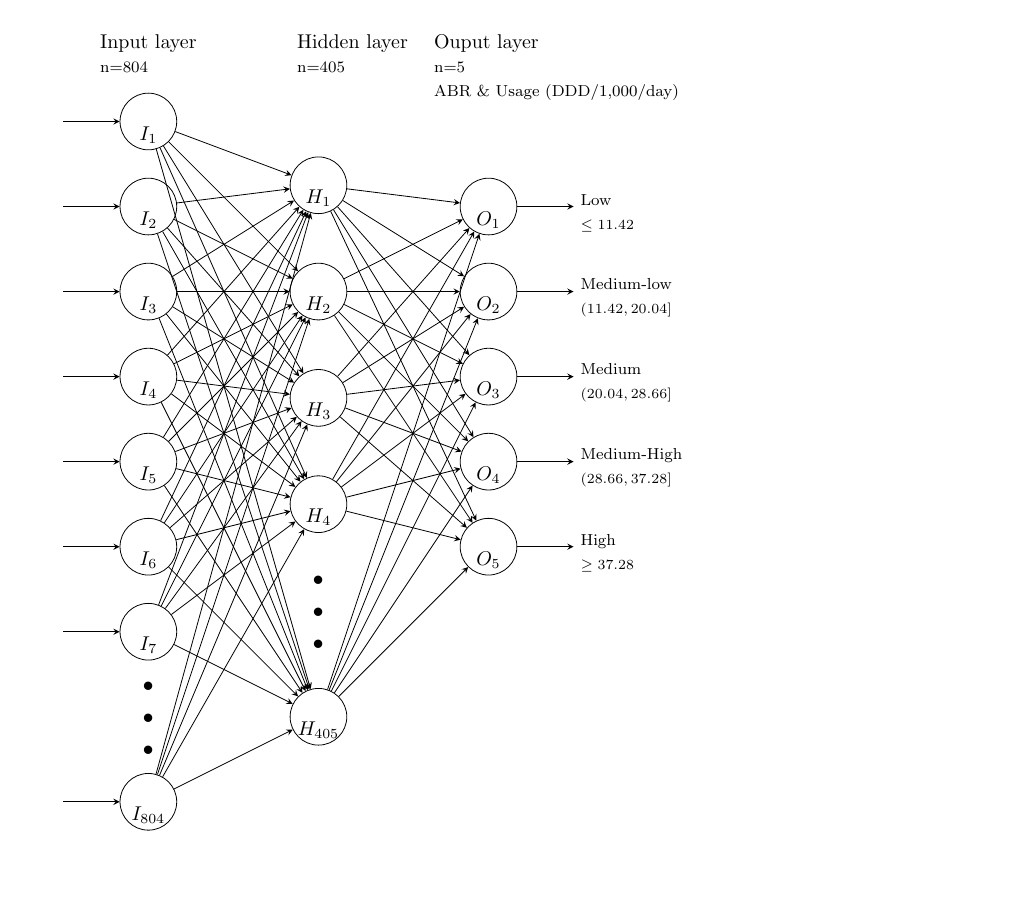
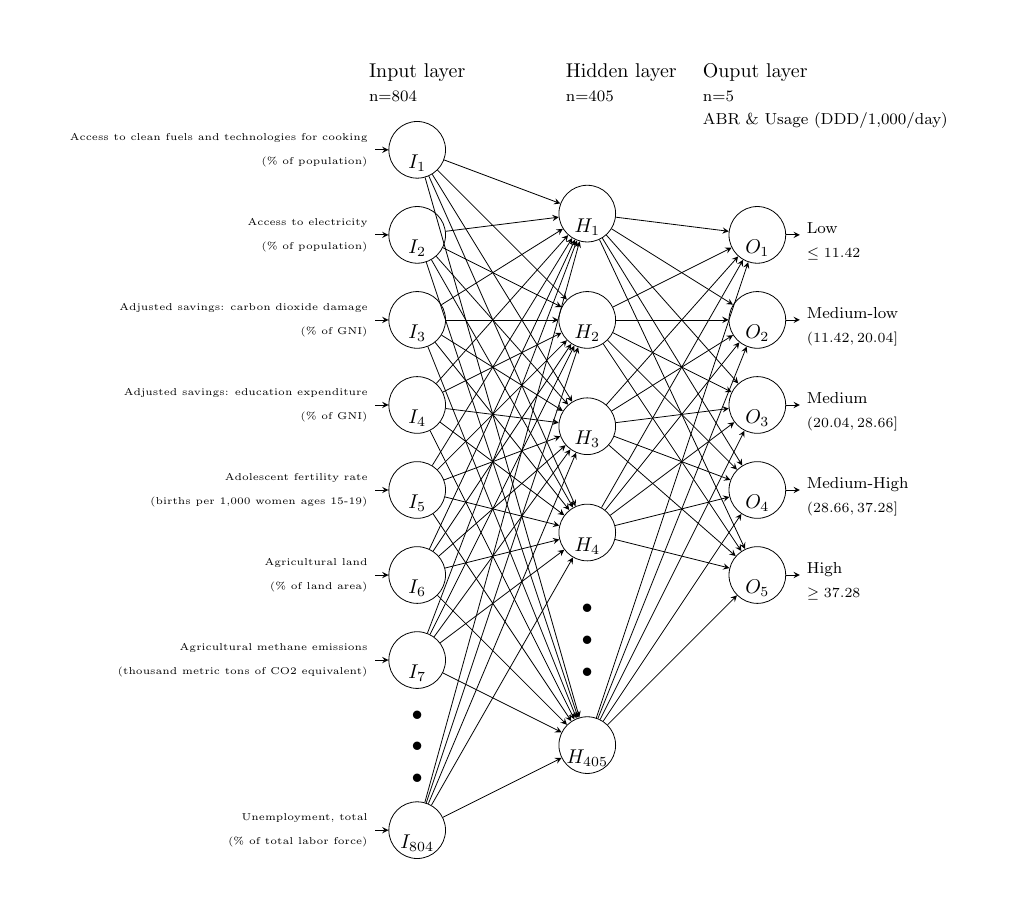
Before and after one commit to ThatAquarel/health, a LaTeX figure (visualizations/neural_net/neural_net.tex): the whole page, the shorter picture padded with empty space. Compiled offline with pdfLaTeX.

Commit message:
neural net

```diff
--- a/visualizations/neural_net/neural_net.tex
+++ b/visualizations/neural_net/neural_net.tex
@@ -1,4 +1,4 @@
-\documentclass[border=0.5cm,letterpaper]{standalone}
+\documentclass[border=1cm]{standalone}
 \usepackage{tikz}
 \usetikzlibrary{positioning}
 \begin{document}
@@ -29,8 +29,11 @@
   \node [every neuron/.try, neuron \m/.try ] (output-\m) at (4,1.5-\y) {};
 
   \foreach \l [count=\i] in {1,2,3,4,5,6,7,804}
-  \draw [<-] (input-\i) -- ++(-1,0)
-    node [above] at (input-\i.south) {$I_{\l}$};
+  \node [above] at (input-\i.south) {$I_{\l}$};
+
+  \foreach \l [count=\i] in {\tiny{Access to clean fuels and technologies for cooking }\\\tiny{(\% of population)},{\tiny{Access to electricity }\\\tiny{(\% of population)}},{\tiny{Adjusted savings: carbon dioxide damage }\\\tiny{(\% of GNI)}},{\tiny{Adjusted savings: education expenditure }\\\tiny{(\% of GNI)}},{\tiny{Adolescent fertility rate }\\\tiny{(births per 1,000 women ages 15-19)}},{\tiny{Agricultural land }\\\tiny{(\% of land area)}},{\tiny{Agricultural methane emissions }\\\tiny{(thousand metric tons of CO2 equivalent)}},{\tiny{Unemployment, total }\\\tiny{(\% of total labor force)}}}
+  \draw [<-] (input-\i) -- ++(-0.5,0)
+  node [align=right, left] {\l};
 
   \foreach \l [count=\i] in {1,2,3,4,405}
   \node [above] at (hidden-\i.south) {$H_{\l}$};
@@ -38,11 +41,8 @@
   \foreach \l [count=\i] in {1,2,3,4,5}
   \node [above] at (output-\i.south) {$O_{\l}$};
 
-\foreach \l [count=\i] in {{1,2,3,4,5,6,7,8}}
-  node [align=left, right] {\\\l};
-
   \foreach \l [count=\i] in {{\footnotesize{Low}\\\scriptsize{$\leq 11.42$}}, {\footnotesize{Medium-low}\\\scriptsize{$(11.42, 20.04]$}}, {\footnotesize{Medium}\\\scriptsize{$(20.04, 28.66]$}}, {\footnotesize{Medium-High}\\\scriptsize{$(28.66, 37.28]$}}, {\footnotesize{High}\\\scriptsize{$\ge 37.28$}}}
-  \draw [->] (output-\i) -- ++(1,0)
+  \draw [->] (output-\i) -- ++(0.5,0)
   node [align=left, right] {\\\l};
 
   \foreach \i in {1,...,8}
```
Also changed, not shown: visualizations/neural_net/neural_net.pdf, 4 other files. Lines whose indentation alone changed are shown as unchanged.
